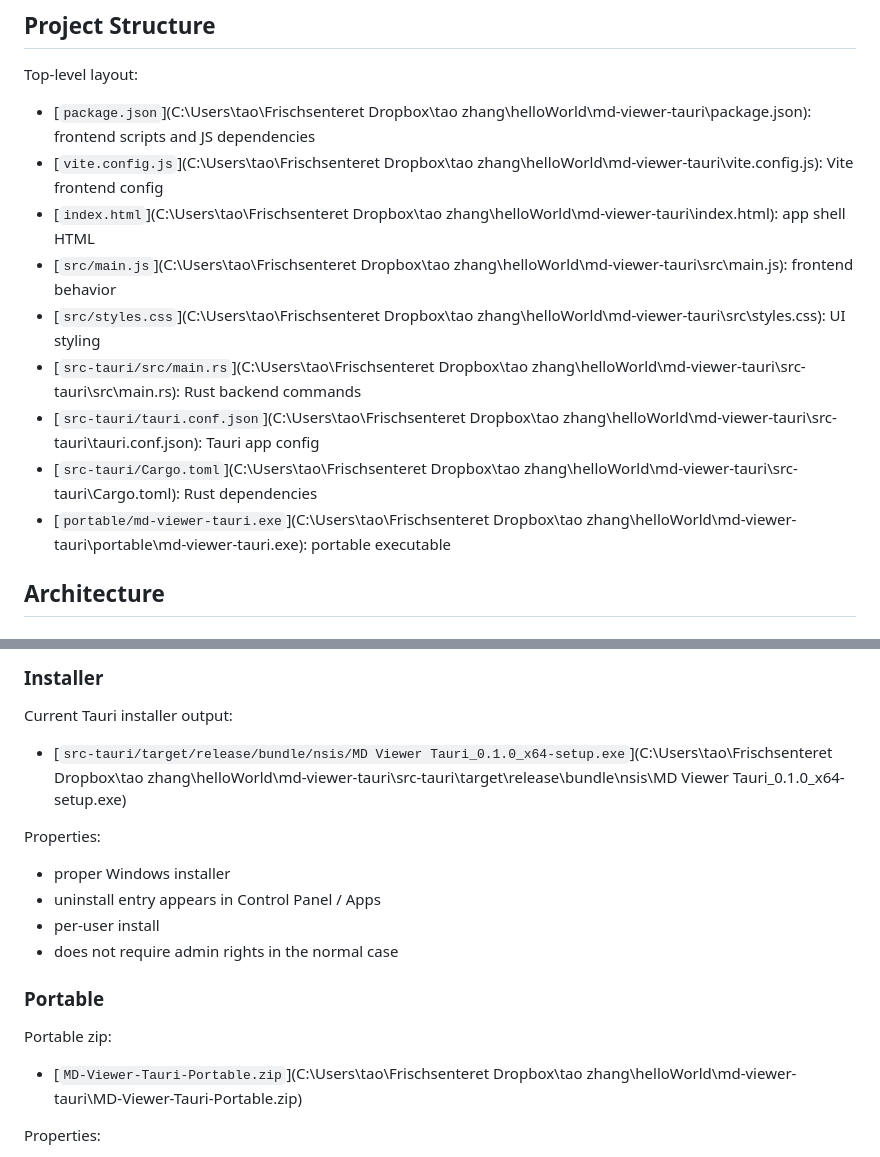
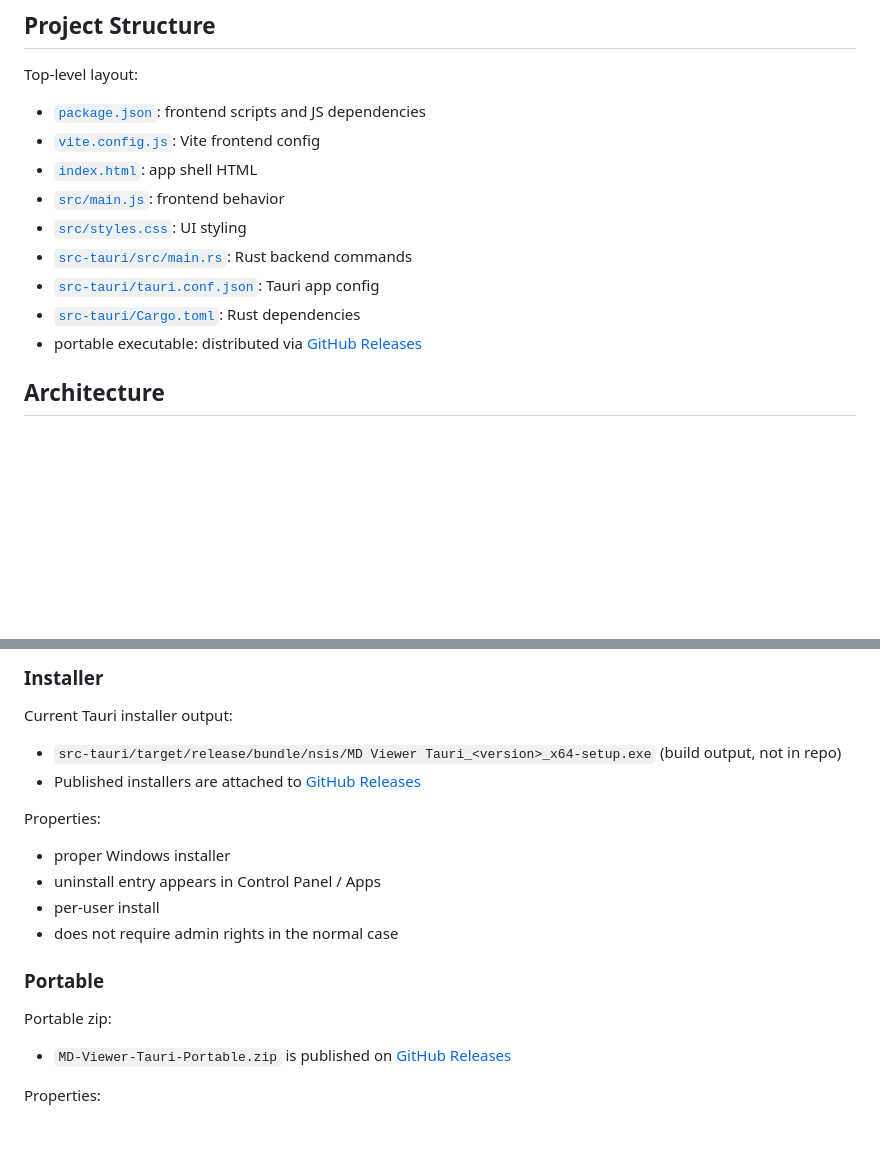
Before and after one commit to forlop/md-viewer-tauri, a Markdown page: README.md, 2 parts joined by grey strips. Drawn GitHub-style; blank space fills up the shorter version.

Commit message:
docs: replace absolute Dropbox paths with repo-relative and Releases links
Project Structure links now use repo-relative paths so they resolve on
GitHub. Installer and portable zip references point to GitHub Releases
since binaries are not committed.

Co-Authored-By: Claude Opus 4.7 (1M context) <noreply@anthropic.com>

```diff
--- a/README.md
+++ b/README.md
@@ -59,15 +59,15 @@ Reason:
 
 Top-level layout:
 
-- [`package.json`](C:\Users\tao\Frischsenteret Dropbox\tao zhang\helloWorld\md-viewer-tauri\package.json): frontend scripts and JS dependencies
-- [`vite.config.js`](C:\Users\tao\Frischsenteret Dropbox\tao zhang\helloWorld\md-viewer-tauri\vite.config.js): Vite frontend config
-- [`index.html`](C:\Users\tao\Frischsenteret Dropbox\tao zhang\helloWorld\md-viewer-tauri\index.html): app shell HTML
-- [`src/main.js`](C:\Users\tao\Frischsenteret Dropbox\tao zhang\helloWorld\md-viewer-tauri\src\main.js): frontend behavior
-- [`src/styles.css`](C:\Users\tao\Frischsenteret Dropbox\tao zhang\helloWorld\md-viewer-tauri\src\styles.css): UI styling
-- [`src-tauri/src/main.rs`](C:\Users\tao\Frischsenteret Dropbox\tao zhang\helloWorld\md-viewer-tauri\src-tauri\src\main.rs): Rust backend commands
-- [`src-tauri/tauri.conf.json`](C:\Users\tao\Frischsenteret Dropbox\tao zhang\helloWorld\md-viewer-tauri\src-tauri\tauri.conf.json): Tauri app config
-- [`src-tauri/Cargo.toml`](C:\Users\tao\Frischsenteret Dropbox\tao zhang\helloWorld\md-viewer-tauri\src-tauri\Cargo.toml): Rust dependencies
-- [`portable/md-viewer-tauri.exe`](C:\Users\tao\Frischsenteret Dropbox\tao zhang\helloWorld\md-viewer-tauri\portable\md-viewer-tauri.exe): portable executable
+- [`package.json`](package.json): frontend scripts and JS dependencies
+- [`vite.config.js`](vite.config.js): Vite frontend config
+- [`index.html`](index.html): app shell HTML
+- [`src/main.js`](src/main.js): frontend behavior
+- [`src/styles.css`](src/styles.css): UI styling
+- [`src-tauri/src/main.rs`](src-tauri/src/main.rs): Rust backend commands
+- [`src-tauri/tauri.conf.json`](src-tauri/tauri.conf.json): Tauri app config
+- [`src-tauri/Cargo.toml`](src-tauri/Cargo.toml): Rust dependencies
+- portable executable: distributed via [GitHub Releases](https://github.com/forlop/md-viewer-tauri/releases)
 
 ## Architecture
 
@@ -181,7 +181,8 @@ cargo build --release
 
 Current Tauri installer output:
 
-- [`src-tauri/target/release/bundle/nsis/MD Viewer Tauri_0.1.0_x64-setup.exe`](C:\Users\tao\Frischsenteret Dropbox\tao zhang\helloWorld\md-viewer-tauri\src-tauri\target\release\bundle\nsis\MD Viewer Tauri_0.1.0_x64-setup.exe)
+- `src-tauri/target/release/bundle/nsis/MD Viewer Tauri_<version>_x64-setup.exe` (build output, not in repo)
+- Published installers are attached to [GitHub Releases](https://github.com/forlop/md-viewer-tauri/releases)
 
 Properties:
 
@@ -194,7 +195,7 @@ Properties:
 
 Portable zip:
 
-- [`MD-Viewer-Tauri-Portable.zip`](C:\Users\tao\Frischsenteret Dropbox\tao zhang\helloWorld\md-viewer-tauri\MD-Viewer-Tauri-Portable.zip)
+- `MD-Viewer-Tauri-Portable.zip` is published on [GitHub Releases](https://github.com/forlop/md-viewer-tauri/releases)
 
 Properties:
 
```
